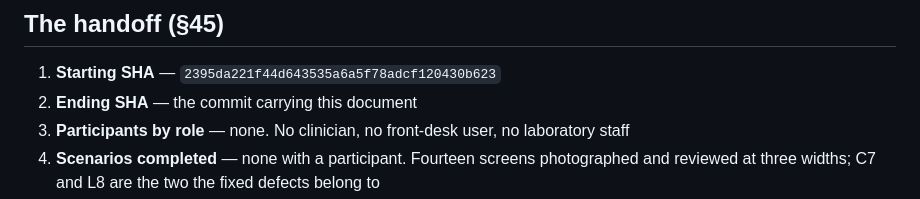
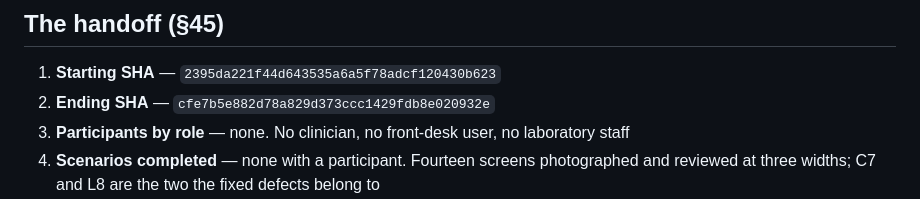
Before and after one commit to brittLiban/d-health, a Markdown page: docs/USABILITY-QUALIFICATION-001.md, the part around the change. Rendered like a GitHub page.

Commit message:
docs(DH-USABILITY-001): record the ending SHA in the handoff
§45 asks for both SHAs. The second one could only be written after the commit
it names.

Co-Authored-By: Claude Opus 5 <noreply@anthropic.com>

```diff
--- a/docs/USABILITY-QUALIFICATION-001.md
+++ b/docs/USABILITY-QUALIFICATION-001.md
@@ -368,7 +368,7 @@ payments" is evidence about a *task*, not a licence to create a role.
 ## The handoff (§45)
 
 1. **Starting SHA** — `2395da221f44d643535a6a5f78adcf120430b623`
-2. **Ending SHA** — the commit carrying this document
+2. **Ending SHA** — `cfe7b5e882d78a829d373ccc1429fdb8e020932e`
 3. **Participants by role** — none. No clinician, no front-desk user, no laboratory staff
 4. **Scenarios completed** — none with a participant. Fourteen screens photographed and reviewed at
    three widths; C7 and L8 are the two the fixed defects belong to
```
